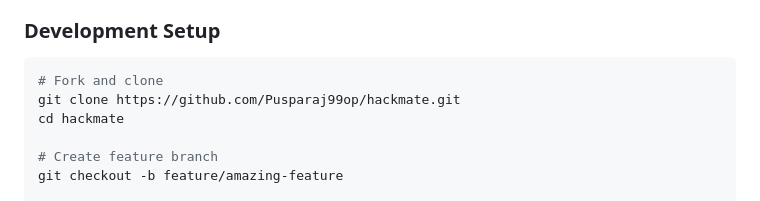
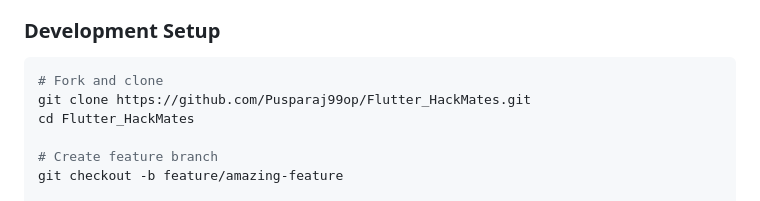
Before and after one commit to Pusparaj99op/Flutter_HackMates, a Markdown page: README.md, the part around the change printed below. Rendered like a GitHub page.

````diff
--- a/README.md
+++ b/README.md
@@ -141,8 +141,8 @@ We love contributions! Here's how you can help:
 ### Development Setup
 ```bash
 # Fork and clone
-git clone https://github.com/Pusparaj99op/hackmate.git
-cd hackmate
+git clone https://github.com/Pusparaj99op/Flutter_HackMates.git
+cd Flutter_HackMates
 
 # Create feature branch
 git checkout -b feature/amazing-feature
````
Also changed, not shown: other parts of README.md (+13 -13 lines).
